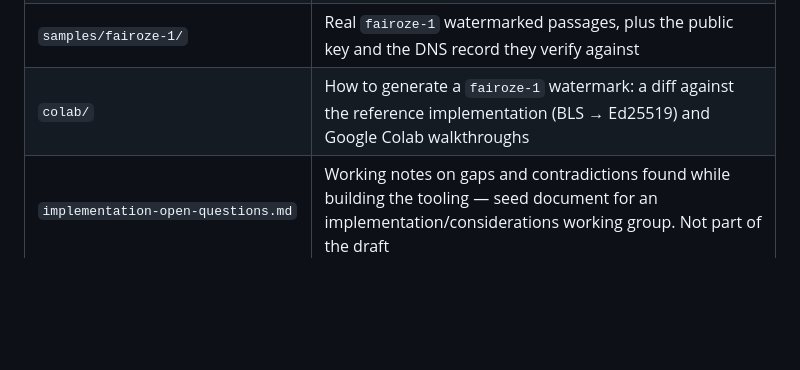
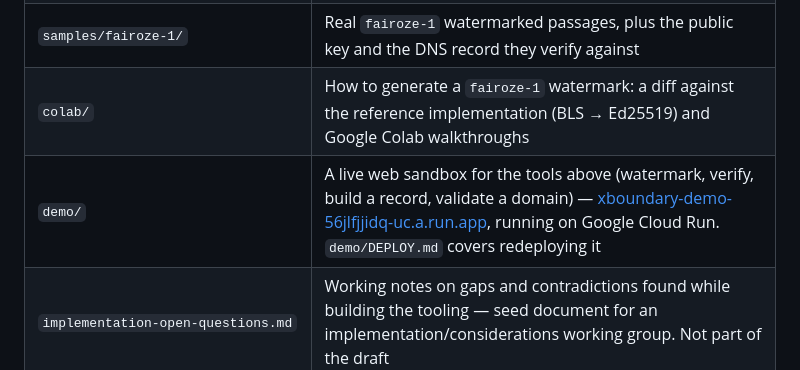
Before and after one commit to tzink7/xboundary-ai-text-watermark-verification, a Markdown page: README.md, the part around the change. Drawn GitHub-style; blank space fills up the shorter version.

Commit message:
README: add the demo/ row to the repo-contents table
Co-Authored-By: Claude Sonnet 5 <noreply@anthropic.com>
Claude-Session: https://claude.ai/code/session_01J9amKS6YVDrzy5u4rDyXcD

```diff
--- a/README.md
+++ b/README.md
@@ -41,6 +41,7 @@ Borrow the architecture email already used to solve a version of this problem: D
 | `tests/` | Test suites for the `fairoze-1` verifier (`python tests/test_fairoze_*.py`) |
 | `samples/fairoze-1/` | Real `fairoze-1` watermarked passages, plus the public key and the DNS record they verify against |
 | `colab/` | How to generate a `fairoze-1` watermark: a diff against the reference implementation (BLS → Ed25519) and Google Colab walkthroughs |
+| `demo/` | A live web sandbox for the tools above (watermark, verify, build a record, validate a domain) — [xboundary-demo-56jlfjjidq-uc.a.run.app](https://xboundary-demo-56jlfjjidq-uc.a.run.app), running on Google Cloud Run. `demo/DEPLOY.md` covers redeploying it |
 | `implementation-open-questions.md` | Working notes on gaps and contradictions found while building the tooling — seed document for an implementation/considerations working group. Not part of the draft |
 
 ## Where the draft is honest about its own gaps
```
